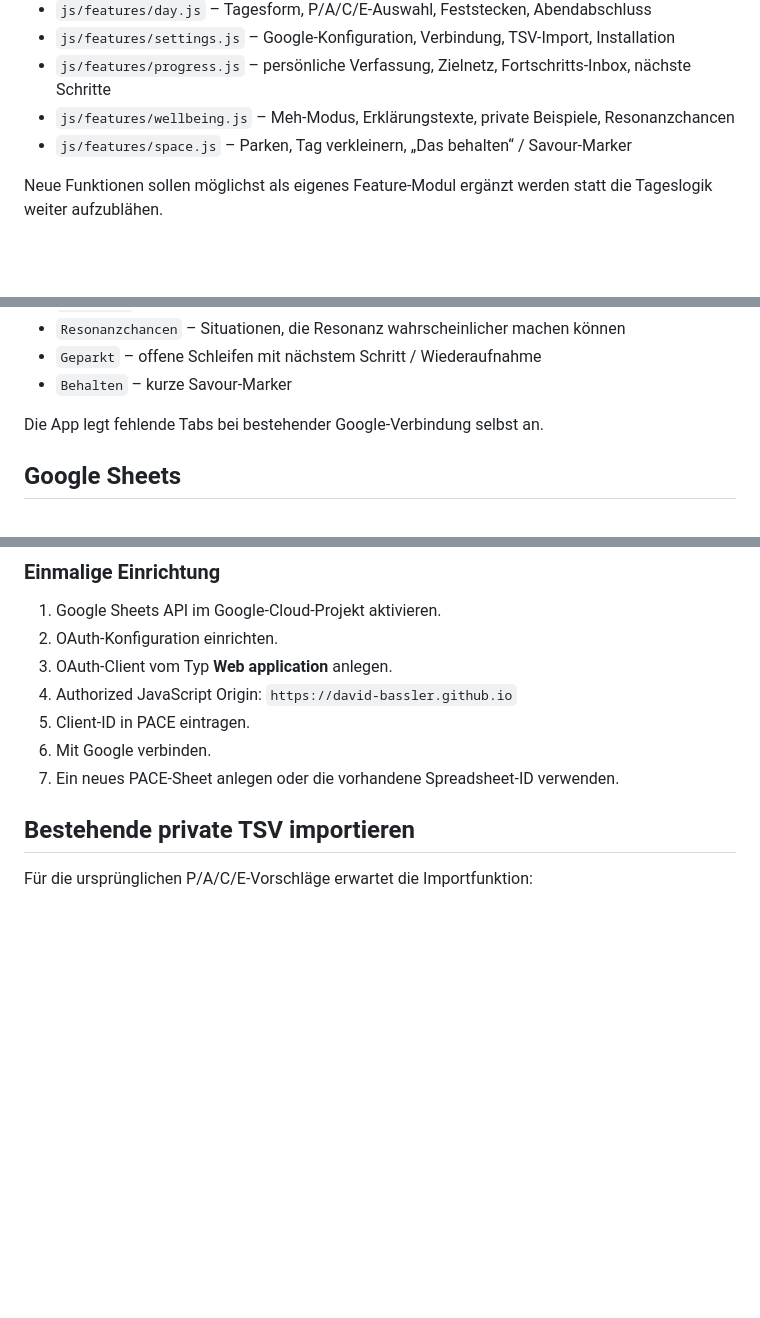
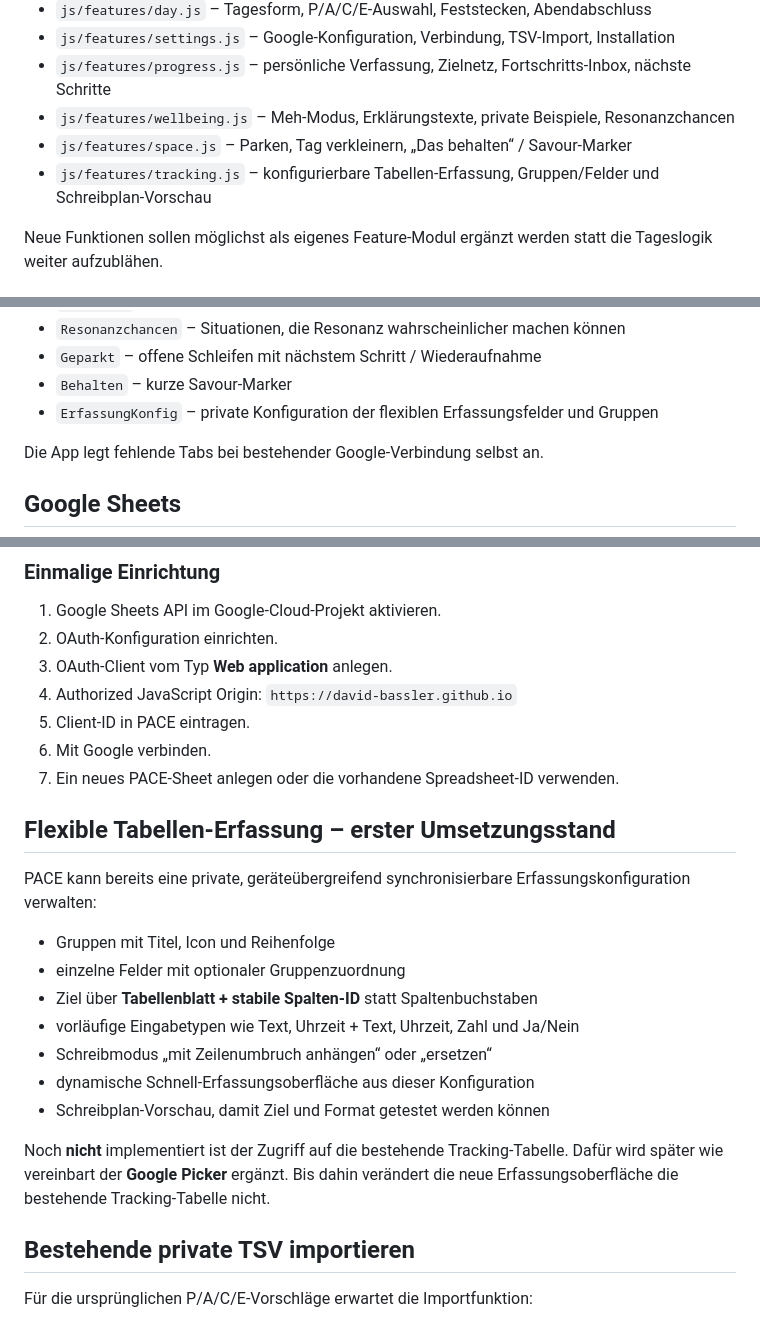
Before and after one commit to david-bassler/PACE, a Markdown page: README.md, 3 parts joined by grey strips. GitHub-like rendering; blank space fills up the shorter version.

Commit message:
docs: document configurable tracking foundation

```diff
--- a/README.md
+++ b/README.md
@@ -30,6 +30,7 @@ Die App ist bewusst in kleine ES-Module getrennt:
 - `js/features/progress.js` – persönliche Verfassung, Zielnetz, Fortschritts-Inbox, nächste Schritte
 - `js/features/wellbeing.js` – Meh-Modus, Erklärungstexte, private Beispiele, Resonanzchancen
 - `js/features/space.js` – Parken, Tag verkleinern, „Das behalten“ / Savour-Marker
+- `js/features/tracking.js` – konfigurierbare Tabellen-Erfassung, Gruppen/Felder und Schreibplan-Vorschau
 
 Neue Funktionen sollen möglichst als eigenes Feature-Modul ergänzt werden statt die Tageslogik weiter aufzublähen.
 
@@ -63,6 +64,7 @@ PACE verwendet aktuell:
 - `Resonanzchancen` – Situationen, die Resonanz wahrscheinlicher machen können
 - `Geparkt` – offene Schleifen mit nächstem Schritt / Wiederaufnahme
 - `Behalten` – kurze Savour-Marker
+- `ErfassungKonfig` – private Konfiguration der flexiblen Erfassungsfelder und Gruppen
 
 Die App legt fehlende Tabs bei bestehender Google-Verbindung selbst an.
 
@@ -83,6 +85,20 @@ Es wird **kein Client Secret** verwendet. Die Client-ID und Spreadsheet-ID werde
 5. Client-ID in PACE eintragen.
 6. Mit Google verbinden.
 7. Ein neues PACE-Sheet anlegen oder die vorhandene Spreadsheet-ID verwenden.
+
+## Flexible Tabellen-Erfassung – erster Umsetzungsstand
+
+PACE kann bereits eine private, geräteübergreifend synchronisierbare Erfassungskonfiguration verwalten:
+
+- Gruppen mit Titel, Icon und Reihenfolge
+- einzelne Felder mit optionaler Gruppenzuordnung
+- Ziel über **Tabellenblatt + stabile Spalten-ID** statt Spaltenbuchstaben
+- vorläufige Eingabetypen wie Text, Uhrzeit + Text, Uhrzeit, Zahl und Ja/Nein
+- Schreibmodus „mit Zeilenumbruch anhängen“ oder „ersetzen“
+- dynamische Schnell-Erfassungsoberfläche aus dieser Konfiguration
+- Schreibplan-Vorschau, damit Ziel und Format getestet werden können
+
+Noch **nicht** implementiert ist der Zugriff auf die bestehende Tracking-Tabelle. Dafür wird später wie vereinbart der **Google Picker** ergänzt. Bis dahin verändert die neue Erfassungsoberfläche die bestehende Tracking-Tabelle nicht.
 
 ## Bestehende private TSV importieren
 
```
